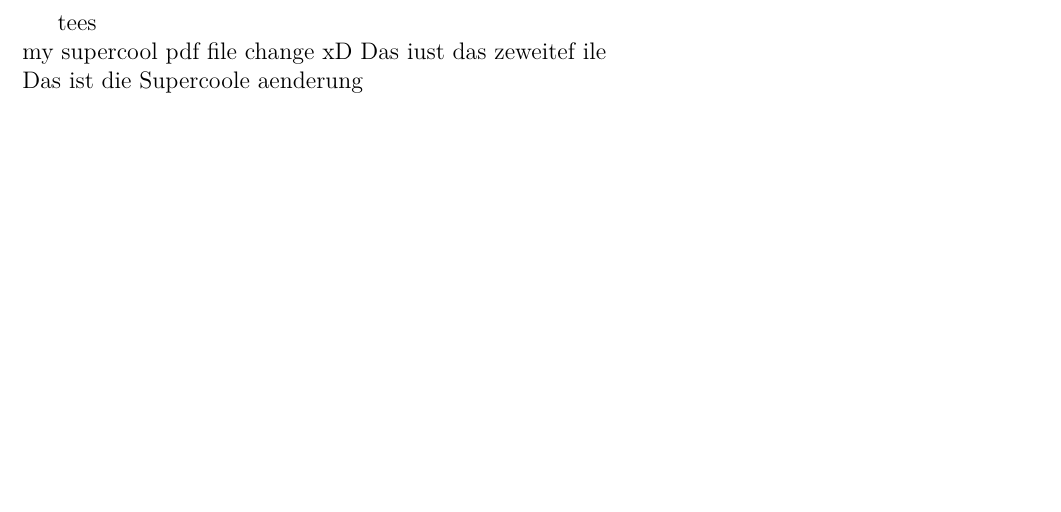
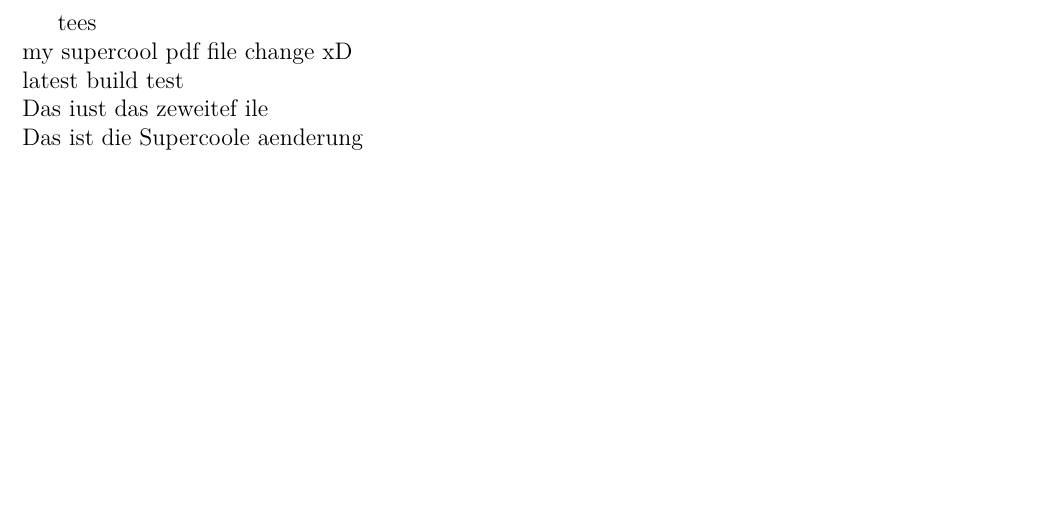
Before and after one commit to Lukas-Heiligenbrunner/LatexActionTest, a LaTeX document (main.tex): part of the page, cut so that both start at the same text. Compiled offline with pdfLaTeX.

```diff
--- a/main.tex
+++ b/main.tex
@@ -71,6 +71,7 @@
 % -----   DOKUMENT START ------ %
 \begin{document}
 tees\\
-my supercool pdf file change xD
+my supercool pdf file change xD\\
+latest build test\\
 \input{sec.tex}
 \end{document}
```
Also changed, not shown: readme.md (added).
